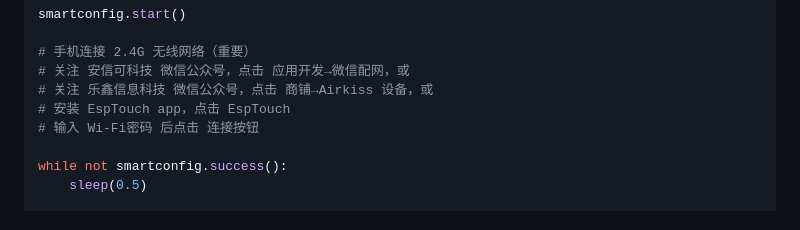
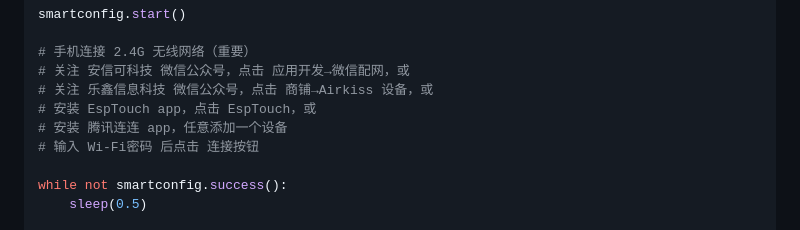
Before and after one commit to xybc4305158122/22014916a, a Markdown page: README.md, the part around the change. Rendered like a GitHub page.

Commit message:
更新说明文档

```diff
--- a/README.md
+++ b/README.md
@@ -91,7 +91,8 @@ smartconfig.start()
 # 手机连接 2.4G 无线网络（重要）
 # 关注 安信可科技 微信公众号，点击 应用开发→微信配网，或
 # 关注 乐鑫信息科技 微信公众号，点击 商铺→Airkiss 设备，或
-# 安装 EspTouch app，点击 EspTouch
+# 安装 EspTouch app，点击 EspTouch，或
+# 安装 腾讯连连 app，任意添加一个设备
 # 输入 Wi-Fi密码 后点击 连接按钮
 
 while not smartconfig.success():
```
